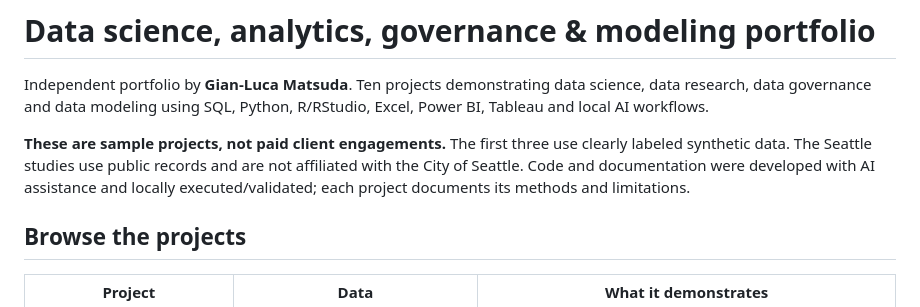
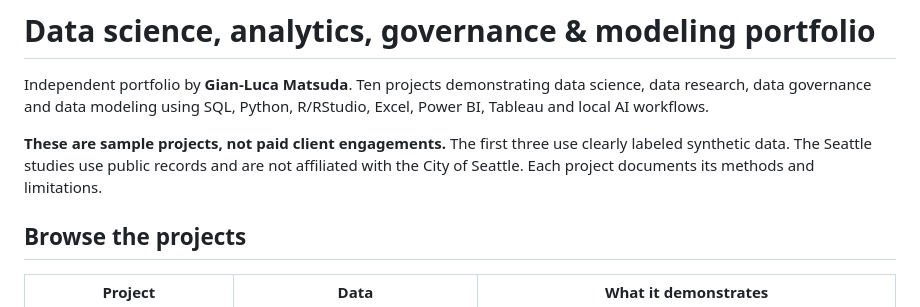
Before and after one commit to glmatsuda/data-analytics-portfolio, a Markdown page: README.md, the part around the change. Drawn GitHub-style.

```diff
--- a/README.md
+++ b/README.md
@@ -2,7 +2,7 @@
 
 Independent portfolio by **Gian-Luca Matsuda**. Ten projects demonstrating data science, data research, data governance and data modeling using SQL, Python, R/RStudio, Excel, Power BI, Tableau and local AI workflows.
 
-**These are sample projects, not paid client engagements.** The first three use clearly labeled synthetic data. The Seattle studies use public records and are not affiliated with the City of Seattle. Code and documentation were developed with AI assistance and locally executed/validated; each project documents its methods and limitations.
+**These are sample projects, not paid client engagements.** The first three use clearly labeled synthetic data. The Seattle studies use public records and are not affiliated with the City of Seattle. Each project documents its methods and limitations.
 
 ## Browse the projects
 
```
